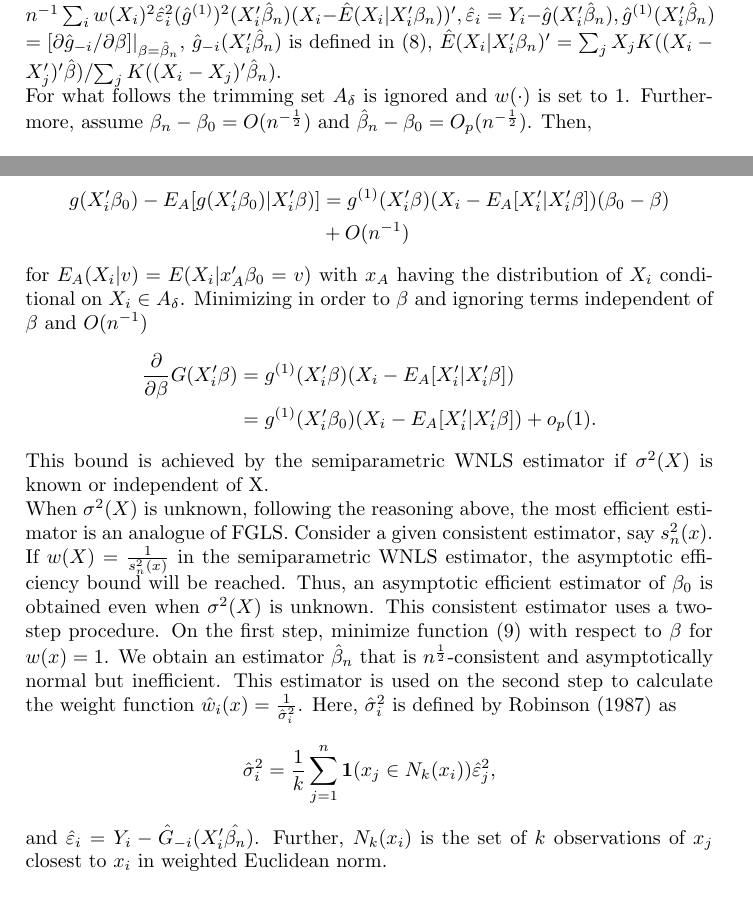
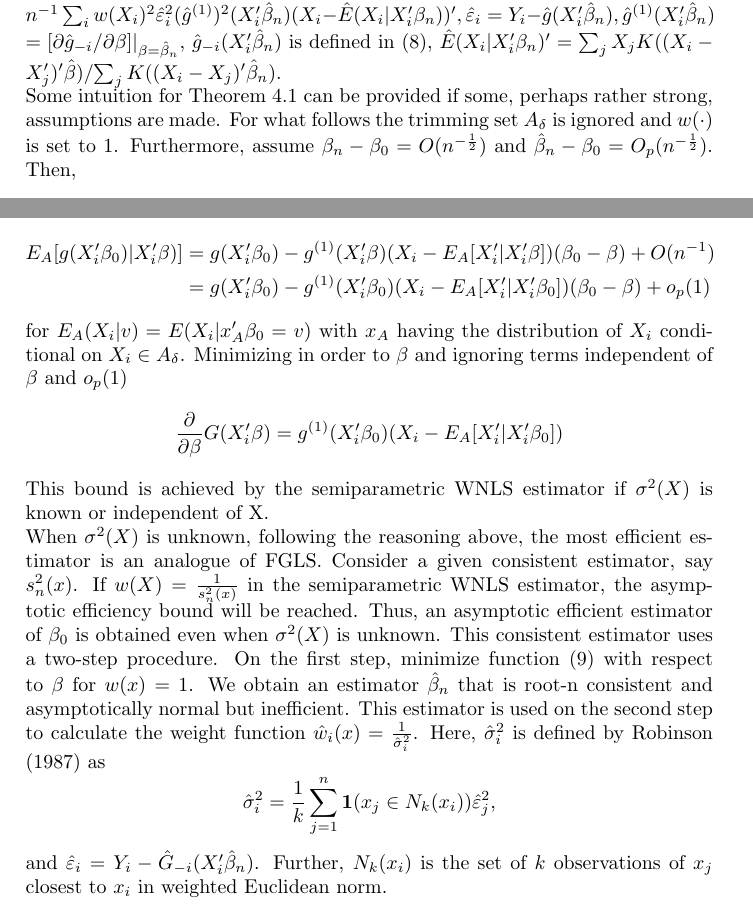
Before and after one commit to lxy5355/SIX, a LaTeX paper (theoretical_part/theoretical_ part.tex): two parts of pages 9 and 11 of 16, joined at a grey line, cut so that both start at the same text. Compiled offline with pdfLaTeX; an older LaTeX class or package is replaced by its successor.

Commit message:
corrected big typo on derivation on page 11

```diff
--- a/theoretical_part/theoretical_ part.tex
+++ b/theoretical_part/theoretical_ part.tex
@@ -328,7 +328,7 @@ A consistent estimator of $\Omega_I$ is given by
 where $\hat{V} = n^{-1}\sum_{i} w(X_i)(\hat{g}^{(1)})^2(X_i'\hat{\beta}_n)(X_i - \hat{E}(X_i|X_i'\beta_n))(X_i - \hat{E}(X_i|X_i'\beta_n))', \hat{\Sigma} = n^{-1}\sum_{i} w(X_i)^2\hat{\varepsilon}_{i}^{2}(\hat{g}^{(1)})^2(X_i'\hat{\beta}_n)(X_i - \hat{E}(X_i|X_i'\beta_n))', \hat{\varepsilon}_i = Y_i - \hat{g}(X_i'\hat{\beta}_n), \hat{g}^{(1)}(X_i'\hat{\beta}_n) \linebreak
 = [\partial \hat{g}_{-i}/\partial \beta]|_{\beta=\hat{\beta}_n}$, $\hat{g}_{-i}(X_i'\hat{\beta}_n)$ is defined in (8), $\hat{E}(X_i|X_i'\beta_n)' = \sum_{j} X_jK((X_i - X_j')'\hat{\beta})/ \sum_{j}K((X_i - X_j)'\hat{\beta}_n).$
 
-For what follows the trimming set $A_\delta$ is ignored and $w(\cdot)$ is set to 1. Furthermore, assume $\beta_n - \beta_0 = O(n^{-\frac{1}{2}})$ and $\hat{\beta}_n - \beta_0 = O_p(n^{-\frac{1}{2}})$. Then,
+Some intuition for Theorem 4.1 can be provided if some, perhaps rather strong, assumptions are made. For what follows the trimming set $A_\delta$ is ignored and $w(\cdot)$ is set to 1. Furthermore, assume $\beta_n - \beta_0 = O(n^{-\frac{1}{2}})$ and $\hat{\beta}_n - \beta_0 = O_p(n^{-\frac{1}{2}})$. Then,
 
 
 \begin{align*}
@@ -416,21 +416,20 @@ The efficiency bound is then
 
 where $SI$ stands for single index and, considering the result shown above, we have
 \begin{align*}
-g(X_i'\beta_0) - E_A[g(X_i'\beta_0)|X_i'\beta)] & = g^{(1)}(X_i'\beta)( X_i - E_A[X_i'|X_i'\beta])(\beta_0 - \beta) \\
-											   & + O(n^{-1})
+E_A[g(X_i'\beta_0)|X_i'\beta)] & = g(X_i'\beta_0) - g^{(1)}(X_i'\beta)( X_i - E_A[X_i'|X_i'\beta])(\beta_0 - \beta) + O(n^{-1})\\
+							  & = g(X_i'\beta_0) - g^{(1)}(X_i'\beta_0)( X_i - E_A[X_i'|X_i'\beta_0])(\beta_0 - \beta) + o_p(1)
 \end{align*}
-for $E_A(X_i|v) = E(X_i|x_A'\beta_0 = v)$ with $x_A$ having the distribution of $X_i$ conditional on $X_i \in A_\delta$. Minimizing in order to $\beta$ and ignoring terms independent of $\beta$ and $O(n^{-1})$
+for $E_A(X_i|v) = E(X_i|x_A'\beta_0 = v)$ with $x_A$ having the distribution of $X_i$ conditional on $X_i \in A_\delta$. Minimizing in order to $\beta$ and ignoring terms independent of $\beta$ and $o_p(1)$
 \begin{align*}
- \frac{\partial}{\partial \beta} G(X_i'\beta) & = g^{(1)}(X_i'\beta)( X_i - E_A[X_i'|X_i'\beta]) \\
- 										   & = g^{(1)}(X_i'\beta_0)( X_i - E_A[X_i'|X_i'\beta]) + o_p(1).
+ \frac{\partial}{\partial \beta} G(X_i'\beta) & = g^{(1)}(X_i'\beta_0)( X_i - E_A[X_i'|X_i'\beta_0])
 \end{align*}
 
 This bound is achieved by the semiparametric WNLS estimator if $\sigma^2(X)$ is known or independent of X.
 
-When $\sigma^2(X)$ is unknown, following the reasoning above, the most efficient estimator is an analogue of FGLS.  Consider a given consistent estimator, say $s_{n}^{2}(x)$. If $w(X) = \frac{1}{s_{n}^{2}(x)}$ in the semiparametric WNLS estimator, the asymptotic efficiency bound will be reached. Thus, an asymptotic efficient estimator of $\beta_0$ is obtained even when $\sigma^2(X)$ is unknown. This consistent estimator uses a two-step procedure. On the first step, minimize function (9) with respect to $\beta$ for $w(x) = 1$. We obtain an estimator $\hat{\beta}_n$ that is $n^{\frac{1}{2}}$-consistent and asymptotically normal but inefficient. This estimator is used on the second step to calculate the weight function $\hat{w}_i(x) = \frac{1}{\hat{\sigma}_{i}^{2}}$. Here, $\hat{\sigma}_{i}^{2}$ is defined by Robinson (1987) as
+When $\sigma^2(X)$ is unknown, following the reasoning above, the most efficient estimator is an analogue of FGLS.  Consider a given consistent estimator, say $s_{n}^{2}(x)$. If $w(X) = \frac{1}{s_{n}^{2}(x)}$ in the semiparametric WNLS estimator, the asymptotic efficiency bound will be reached. Thus, an asymptotic efficient estimator of $\beta_0$ is obtained even when $\sigma^2(X)$ is unknown. This consistent estimator uses a two-step procedure. On the first step, minimize function (9) with respect to $\beta$ for $w(x) = 1$. We obtain an estimator $\hat{\beta}_n$ that is root-n consistent and asymptotically normal but inefficient. This estimator is used on the second step to calculate the weight function $\hat{w}_i(x) = \frac{1}{\hat{\sigma}_{i}^{2}}$. Here, $\hat{\sigma}_{i}^{2}$ is defined by Robinson (1987) as
 \[\hat{\sigma}_{i}^{2} = \frac{1}{k}\sum_{j=1}^{n} \mathbf{1}{(x_j \in N_k(x_i))}\hat{\varepsilon}_{j}^{2} ,\]
 %The assumption that $X \in A_{\delta}$ can be replaced by the assumption that $A_{\delta}$ grows very slowly as $n$ increases.
-and $\hat{\varepsilon}_i = Y_i - \hat{G}_{-i}(X_i'\hat{\beta_n})$. Further, $N_k(x_i)$ is the set of $k$ observations of $x_j$ closest to $x_i$ in weighted Euclidean norm.
+and $\hat{\varepsilon}_i = Y_i - \hat{G}_{-i}(X_i'\hat{\beta}_n)$. Further, $N_k(x_i)$ is the set of $k$ observations of $x_j$ closest to $x_i$ in weighted Euclidean norm.
 
 
 
```
